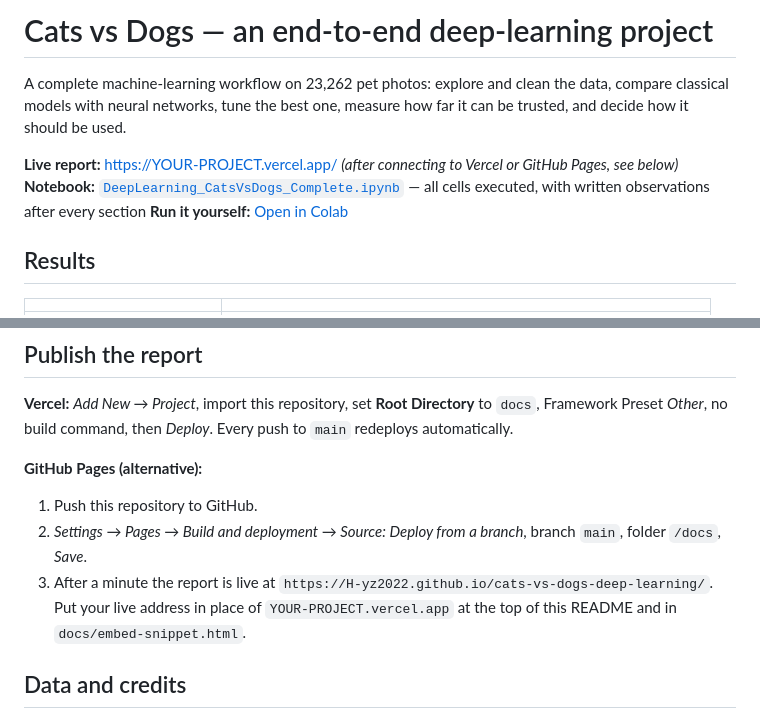
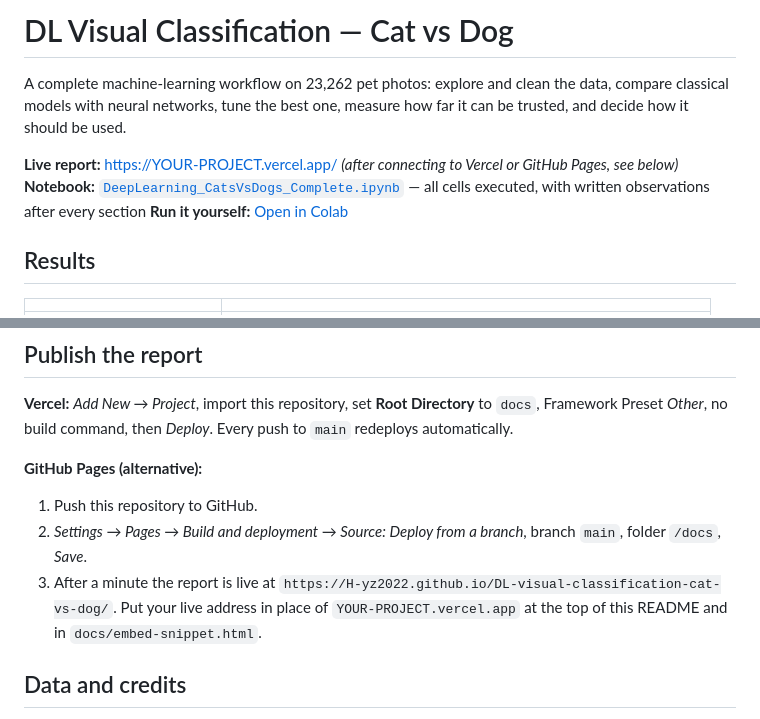
Before and after one commit to H-yz2022/DL-visual-classification-cat-vs-dog, a Markdown page: README.md, 2 parts joined by grey strips. GitHub-like rendering.

Commit message:
Rename project to DL-visual-classification-cat-vs-dog
Co-Authored-By: Claude Opus 5.5 <noreply@anthropic.com>

```diff
--- a/README.md
+++ b/README.md
@@ -1,4 +1,4 @@
-# Cats vs Dogs — an end-to-end deep-learning project
+# DL Visual Classification — Cat vs Dog
 
 A complete machine-learning workflow on 23,262 pet photos: explore and clean the data, compare classical
 models with neural networks, tune the best one, measure how far it can be trusted, and decide how it
@@ -91,7 +91,7 @@ print("dog" if p_dog >= 0.5 else "cat", round(p_dog, 3))
 
 1. Push this repository to GitHub.
 2. *Settings → Pages → Build and deployment → Source: Deploy from a branch*, branch `main`, folder `/docs`, *Save*.
-3. After a minute the report is live at `https://H-yz2022.github.io/cats-vs-dogs-deep-learning/`.
+3. After a minute the report is live at `https://H-yz2022.github.io/DL-visual-classification-cat-vs-dog/`.
    Put your live address in place of `YOUR-PROJECT.vercel.app` at the top of this README and in `docs/embed-snippet.html`.
 
 ## Data and credits
```
Also changed, not shown: other parts of README.md (+1 -1 lines).
